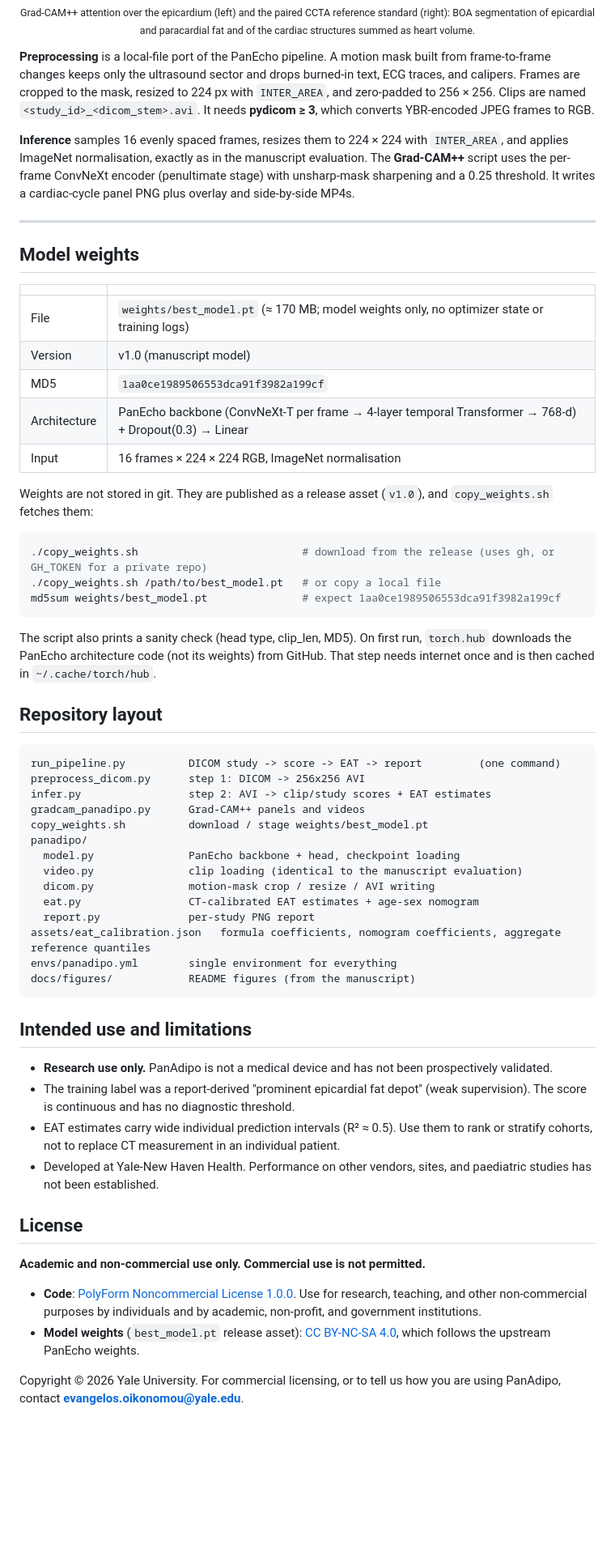
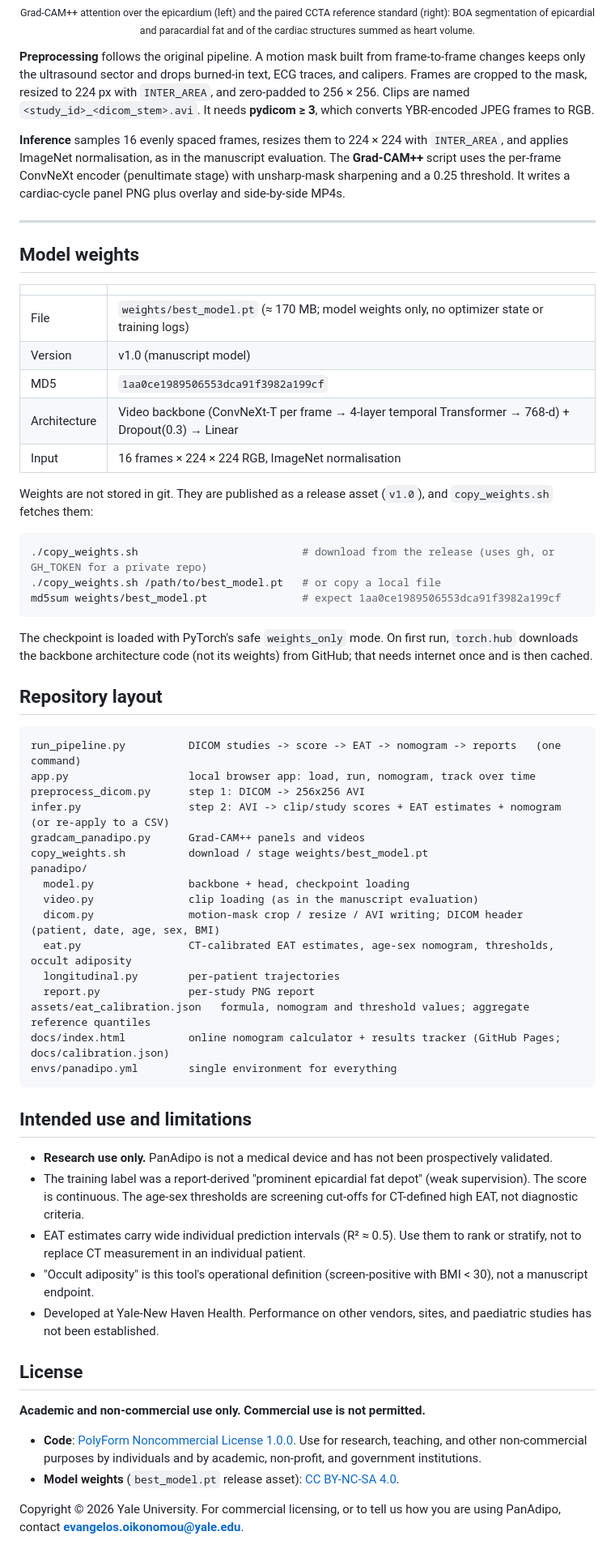
Before and after one commit to Cardiometabolic-Intelligence/PanAdipo, a Markdown page: README.md, the part around one of its changes. Shown at 81% size. Rendered like a GitHub page; blank space fills up the shorter version.

````diff
--- a/README.md
+++ b/README.md
@@ -144,15 +193,15 @@ python gradcam_panadipo.py --fpaths work/videos/STUDY001_12.avi --out_dir gradca
 <p align="center"><img src="docs/figures/fig2a_echo_ct.jpg" width="820"><br>
 <sub>Grad-CAM++ attention over the epicardium (left) and the paired CCTA reference standard (right): BOA segmentation of epicardial and paracardial fat and of the cardiac structures summed as heart volume.</sub></p>
 
-**Preprocessing** is a local-file port of the PanEcho pipeline. A motion mask built from frame-to-frame
+**Preprocessing** follows the original pipeline. A motion mask built from frame-to-frame
 changes keeps only the ultrasound sector and drops burned-in text, ECG traces, and calipers. Frames are cropped
 to the mask, resized to 224 px with `INTER_AREA`, and zero-padded to 256 × 256. Clips are named
 `<study_id>_<dicom_stem>.avi`. It needs **pydicom ≥ 3**, which converts YBR-encoded JPEG frames to RGB.
 
 **Inference** samples 16 evenly spaced frames, resizes them to 224 × 224 with `INTER_AREA`, and applies
-ImageNet normalisation, exactly as in the manuscript evaluation. The **Grad-CAM++** script uses the per-frame
-ConvNeXt encoder (penultimate stage) with unsharp-mask sharpening and a 0.25 threshold. It writes a
-cardiac-cycle panel PNG plus overlay and side-by-side MP4s.
+ImageNet normalisation, as in the manuscript evaluation. The **Grad-CAM++** script uses the per-frame ConvNeXt
+encoder (penultimate stage) with unsharp-mask sharpening and a 0.25 threshold. It writes a cardiac-cycle panel
+PNG plus overlay and side-by-side MP4s.
 
 ---
 
@@ -163,7 +212,7 @@ cardiac-cycle panel PNG plus overlay and side-by-side MP4s.
 | File | `weights/best_model.pt` (≈ 170 MB; model weights only, no optimizer state or training logs) |
 | Version | v1.0 (manuscript model) |
 | MD5 | `1aa0ce1989506553dca91f3982a199cf` |
-| Architecture | PanEcho backbone (ConvNeXt-T per frame → 4-layer temporal Transformer → 768-d) + Dropout(0.3) → Linear |
+| Architecture | Video backbone (ConvNeXt-T per frame → 4-layer temporal Transformer → 768-d) + Dropout(0.3) → Linear |
 | Input | 16 frames × 224 × 224 RGB, ImageNet normalisation |
 
 Weights are not stored in git. They are published as a release asset (`v1.0`), and `copy_weights.sh` fetches them:
@@ -174,35 +223,38 @@ Weights are not stored in git. They are published as a release asset (`v1.0`), a
 md5sum weights/best_model.pt               # expect 1aa0ce1989506553dca91f3982a199cf
 ```
 
-The script also prints a sanity check (head type, clip_len, MD5). On first run, `torch.hub` downloads the PanEcho architecture
-code (not its weights) from GitHub. That step needs internet once and is then cached in `~/.cache/torch/hub`.
+The checkpoint is loaded with PyTorch's safe `weights_only` mode. On first run, `torch.hub` downloads the
+backbone architecture code (not its weights) from GitHub; that needs internet once and is then cached.
 
 ## Repository layout
 
 ```
-run_pipeline.py          DICOM study -> score -> EAT -> report         (one command)
+run_pipeline.py          DICOM studies -> score -> EAT -> nomogram -> reports   (one command)
+app.py                   local browser app: load, run, nomogram, track over time
 preprocess_dicom.py      step 1: DICOM -> 256x256 AVI
-infer.py                 step 2: AVI -> clip/study scores + EAT estimates
+infer.py                 step 2: AVI -> clip/study scores + EAT estimates + nomogram (or re-apply to a CSV)
 gradcam_panadipo.py      Grad-CAM++ panels and videos
 copy_weights.sh          download / stage weights/best_model.pt
 panadipo/
-  model.py               PanEcho backbone + head, checkpoint loading
-  video.py               clip loading (identical to the manuscript evaluation)
-  dicom.py               motion-mask crop / resize / AVI writing
-  eat.py                 CT-calibrated EAT estimates + age-sex nomogram
+  model.py               backbone + head, checkpoint loading
+  video.py               clip loading (as in the manuscript evaluation)
+  dicom.py               motion-mask crop / resize / AVI writing; DICOM header (patient, date, age, sex, BMI)
+  eat.py                 CT-calibrated EAT estimates, age-sex nomogram, thresholds, occult adiposity
+  longitudinal.py        per-patient trajectories
   report.py              per-study PNG report
-assets/eat_calibration.json   formula coefficients, nomogram coefficients, aggregate reference quantiles
+assets/eat_calibration.json   formula, nomogram and threshold values; aggregate reference quantiles
+docs/index.html          online nomogram calculator + results tracker (GitHub Pages; docs/calibration.json)
 envs/panadipo.yml        single environment for everything
-docs/figures/            README figures (from the manuscript)
 ```
 
 ## Intended use and limitations
 
 - **Research use only.** PanAdipo is not a medical device and has not been prospectively validated.
 - The training label was a report-derived "prominent epicardial fat depot" (weak supervision). The score is
-  continuous and has no diagnostic threshold.
-- EAT estimates carry wide individual prediction intervals (R² ≈ 0.5). Use them to rank or stratify cohorts, not
-  to replace CT measurement in an individual patient.
+  continuous. The age-sex thresholds are screening cut-offs for CT-defined high EAT, not diagnostic criteria.
+- EAT estimates carry wide individual prediction intervals (R² ≈ 0.5). Use them to rank or stratify, not to
+  replace CT measurement in an individual patient.
+- "Occult adiposity" is this tool's operational definition (screen-positive with BMI < 30), not a manuscript endpoint.
 - Developed at Yale-New Haven Health. Performance on other vendors, sites, and paediatric studies has not been
   established.
 
@@ -212,8 +264,7 @@ docs/figures/            README figures (from the manuscript)
 
 - **Code**: [PolyForm Noncommercial License 1.0.0](LICENSE). Use for research, teaching, and other
   non-commercial purposes by individuals and by academic, non-profit, and government institutions.
-- **Model weights** (`best_model.pt` release asset): [CC BY-NC-SA 4.0](WEIGHTS_LICENSE.md), which follows the
-  upstream PanEcho weights.
+- **Model weights** (`best_model.pt` release asset): [CC BY-NC-SA 4.0](WEIGHTS_LICENSE.md).
 
 Copyright © 2026 Yale University. For commercial licensing, or to tell us how you are using PanAdipo, contact
 **evangelos.oikonomou@yale.edu**.
````
Also changed, not shown: other parts of README.md (+98 -50 lines), WEIGHTS_LICENSE.md (+3 -3 lines), docs/figures/example_report.png, 13 other files.
